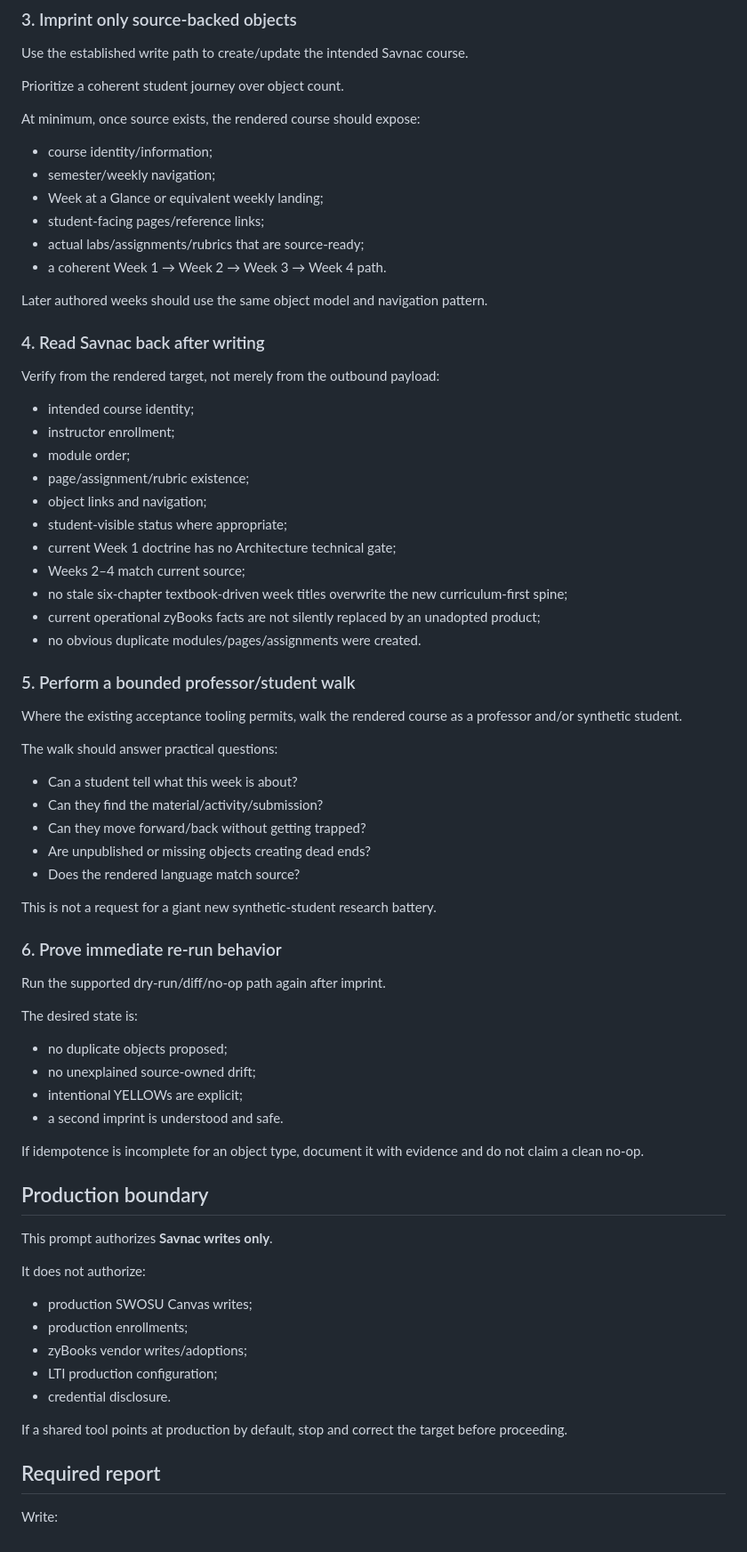
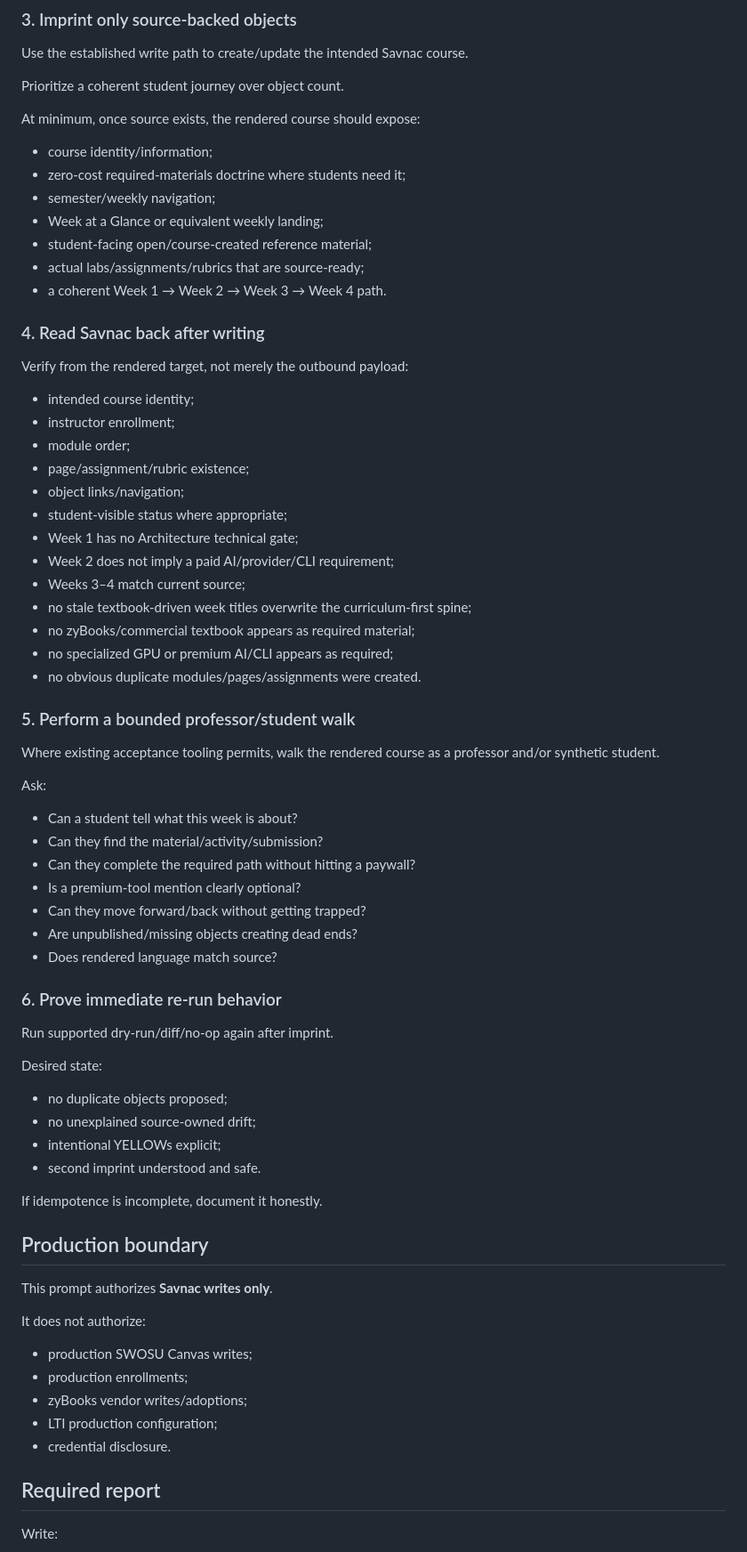
Before and after one commit to jeremy-evert/computer_architecture, a Markdown page: sidecar/prompts/006_imprint_architecture_to_savnac_and_read_back.md, the part around one of its changes. Shown at 89% size. GitHub-like rendering.

Commit message:
Align Savnac imprint with zero-cost course doctrine

```diff
--- a/sidecar/prompts/006_imprint_architecture_to_savnac_and_read_back.md
+++ b/sidecar/prompts/006_imprint_architecture_to_savnac_and_read_back.md
@@ -100,56 +110,57 @@ Prioritize a coherent student journey over object count.
 At minimum, once source exists, the rendered course should expose:
 
 - course identity/information;
+- zero-cost required-materials doctrine where students need it;
 - semester/weekly navigation;
 - Week at a Glance or equivalent weekly landing;
-- student-facing pages/reference links;
+- student-facing open/course-created reference material;
 - actual labs/assignments/rubrics that are source-ready;
 - a coherent Week 1 → Week 2 → Week 3 → Week 4 path.
 
-Later authored weeks should use the same object model and navigation pattern.
-
 ### 4. Read Savnac back after writing
 
-Verify from the rendered target, not merely from the outbound payload:
+Verify from the rendered target, not merely the outbound payload:
 
 - intended course identity;
 - instructor enrollment;
 - module order;
 - page/assignment/rubric existence;
-- object links and navigation;
+- object links/navigation;
 - student-visible status where appropriate;
-- current Week 1 doctrine has no Architecture technical gate;
-- Weeks 2–4 match current source;
-- no stale six-chapter textbook-driven week titles overwrite the new curriculum-first spine;
-- current operational zyBooks facts are not silently replaced by an unadopted product;
+- Week 1 has no Architecture technical gate;
+- Week 2 does not imply a paid AI/provider/CLI requirement;
+- Weeks 3–4 match current source;
+- no stale textbook-driven week titles overwrite the curriculum-first spine;
+- no zyBooks/commercial textbook appears as required material;
+- no specialized GPU or premium AI/CLI appears as required;
 - no obvious duplicate modules/pages/assignments were created.
 
 ### 5. Perform a bounded professor/student walk
 
-Where the existing acceptance tooling permits, walk the rendered course as a professor and/or synthetic student.
+Where existing acceptance tooling permits, walk the rendered course as a professor and/or synthetic student.
 
-The walk should answer practical questions:
+Ask:
 
 - Can a student tell what this week is about?
 - Can they find the material/activity/submission?
+- Can they complete the required path without hitting a paywall?
+- Is a premium-tool mention clearly optional?
 - Can they move forward/back without getting trapped?
-- Are unpublished or missing objects creating dead ends?
-- Does the rendered language match source?
-
-This is not a request for a giant new synthetic-student research battery.
+- Are unpublished/missing objects creating dead ends?
+- Does rendered language match source?
 
 ### 6. Prove immediate re-run behavior
 
-Run the supported dry-run/diff/no-op path again after imprint.
+Run supported dry-run/diff/no-op again after imprint.
 
-The desired state is:
+Desired state:
 
 - no duplicate objects proposed;
 - no unexplained source-owned drift;
-- intentional YELLOWs are explicit;
-- a second imprint is understood and safe.
+- intentional YELLOWs explicit;
+- second imprint understood and safe.
 
-If idempotence is incomplete for an object type, document it with evidence and do not claim a clean no-op.
+If idempotence is incomplete, document it honestly.
 
 ## Production boundary
 
@@ -163,8 +174,6 @@ It does not authorize:
 - LTI production configuration;
 - credential disclosure.
 
-If a shared tool points at production by default, stop and correct the target before proceeding.
-
 ## Required report
 
 Write:
```
Also changed, not shown: other parts of sidecar/prompts/006_imprint_architecture_to_savnac_and_read_back.md (+37 -25 lines).
